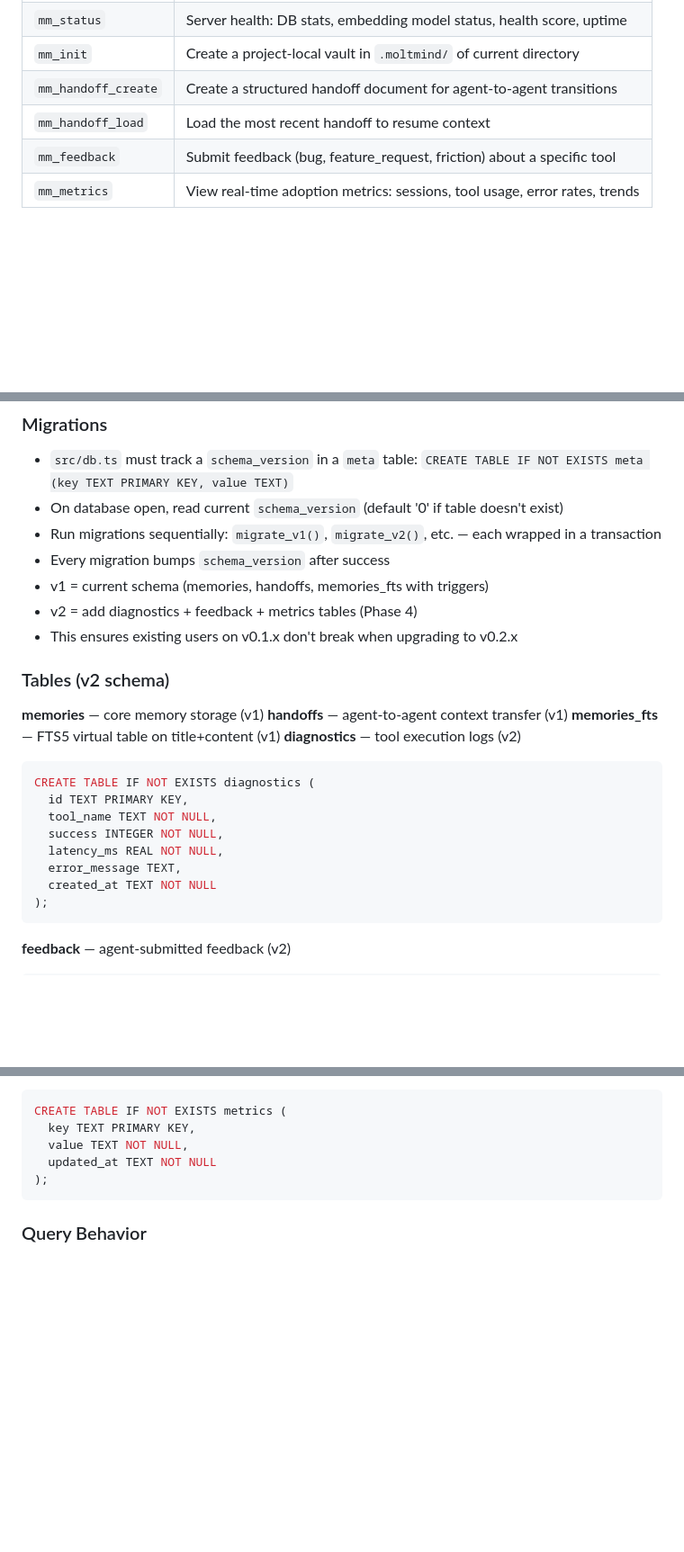
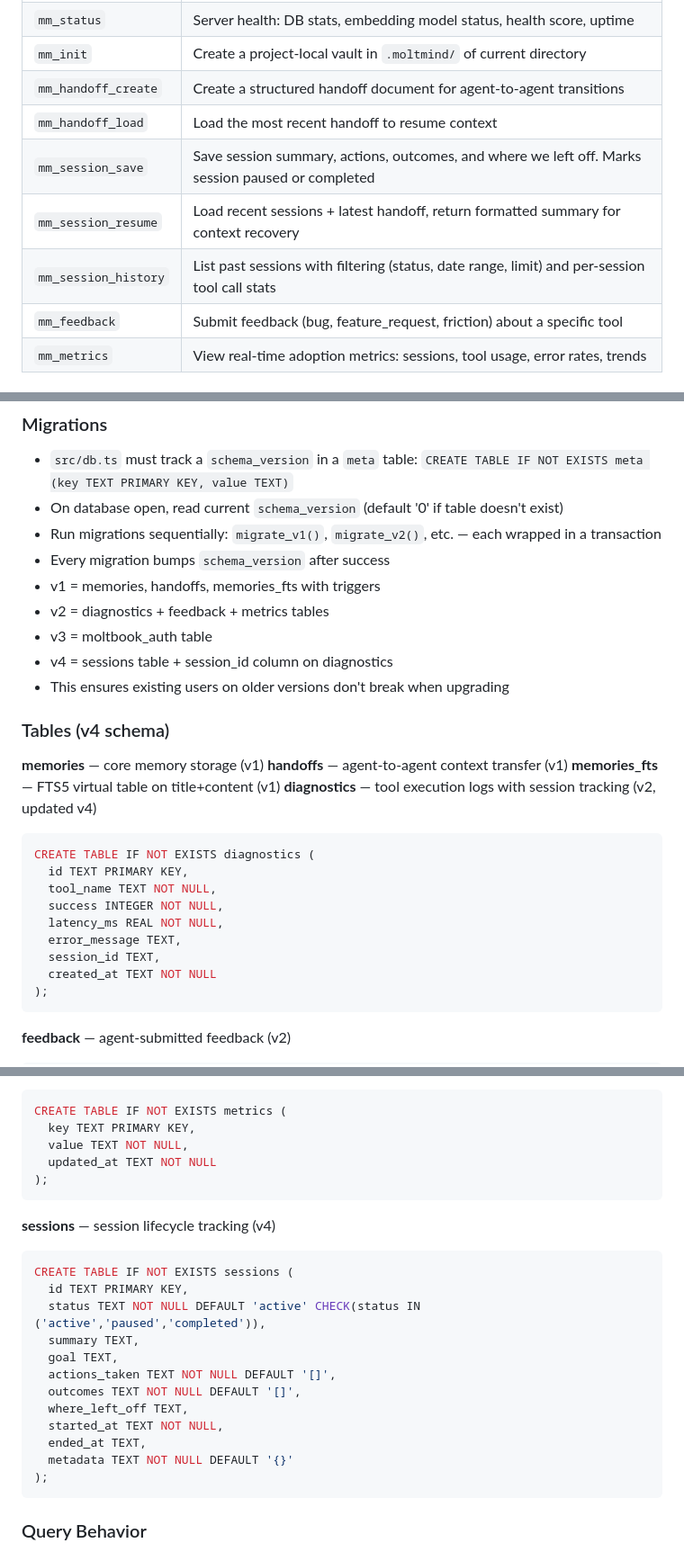
Before and after one commit to ariv14/moltmind, a Markdown page: CLAUDE.md, 3 parts joined by grey strips. Shown at 90% size. Drawn GitHub-style; blank space fills up the shorter version.

Commit message:
docs: update CLAUDE.md with session continuity tools and v4 schema
Co-Authored-By: Claude Opus 4.6 <noreply@anthropic.com>

````diff
--- a/CLAUDE.md
+++ b/CLAUDE.md
@@ -98,6 +101,9 @@ tests/
 | `mm_init` | Create a project-local vault in `.moltmind/` of current directory |
 | `mm_handoff_create` | Create a structured handoff document for agent-to-agent transitions |
 | `mm_handoff_load` | Load the most recent handoff to resume context |
+| `mm_session_save` | Save session summary, actions, outcomes, and where we left off. Marks session paused or completed |
+| `mm_session_resume` | Load recent sessions + latest handoff, return formatted summary for context recovery |
+| `mm_session_history` | List past sessions with filtering (status, date range, limit) and per-session tool call stats |
 | `mm_feedback` | Submit feedback (bug, feature_request, friction) about a specific tool |
 | `mm_metrics` | View real-time adoption metrics: sessions, tool usage, error rates, trends |
 
@@ -117,16 +123,18 @@ tests/
 - On database open, read current `schema_version` (default '0' if table doesn't exist)
 - Run migrations sequentially: `migrate_v1()`, `migrate_v2()`, etc. — each wrapped in a transaction
 - Every migration bumps `schema_version` after success
-- v1 = current schema (memories, handoffs, memories_fts with triggers)
-- v2 = add diagnostics + feedback + metrics tables (Phase 4)
-- This ensures existing users on v0.1.x don't break when upgrading to v0.2.x
+- v1 = memories, handoffs, memories_fts with triggers
+- v2 = diagnostics + feedback + metrics tables
+- v3 = moltbook_auth table
+- v4 = sessions table + session_id column on diagnostics
+- This ensures existing users on older versions don't break when upgrading
 
-### Tables (v2 schema)
+### Tables (v4 schema)
 
 **memories** — core memory storage (v1)
 **handoffs** — agent-to-agent context transfer (v1)
 **memories_fts** — FTS5 virtual table on title+content (v1)
-**diagnostics** — tool execution logs (v2)
+**diagnostics** — tool execution logs with session tracking (v2, updated v4)
 ```sql
 CREATE TABLE IF NOT EXISTS diagnostics (
   id TEXT PRIMARY KEY,
@@ -134,6 +142,7 @@ CREATE TABLE IF NOT EXISTS diagnostics (
   success INTEGER NOT NULL,
   latency_ms REAL NOT NULL,
   error_message TEXT,
+  session_id TEXT,
   created_at TEXT NOT NULL
 );
 ```
@@ -153,6 +162,21 @@ CREATE TABLE IF NOT EXISTS metrics (
   key TEXT PRIMARY KEY,
   value TEXT NOT NULL,
   updated_at TEXT NOT NULL
+);
+```
+**sessions** — session lifecycle tracking (v4)
+```sql
+CREATE TABLE IF NOT EXISTS sessions (
+  id TEXT PRIMARY KEY,
+  status TEXT NOT NULL DEFAULT 'active' CHECK(status IN ('active','paused','completed')),
+  summary TEXT,
+  goal TEXT,
+  actions_taken TEXT NOT NULL DEFAULT '[]',
+  outcomes TEXT NOT NULL DEFAULT '[]',
+  where_left_off TEXT,
+  started_at TEXT NOT NULL,
+  ended_at TEXT,
+  metadata TEXT NOT NULL DEFAULT '{}'
 );
 ```
 
````
Also changed, not shown: other parts of CLAUDE.md (+16 -3 lines).
